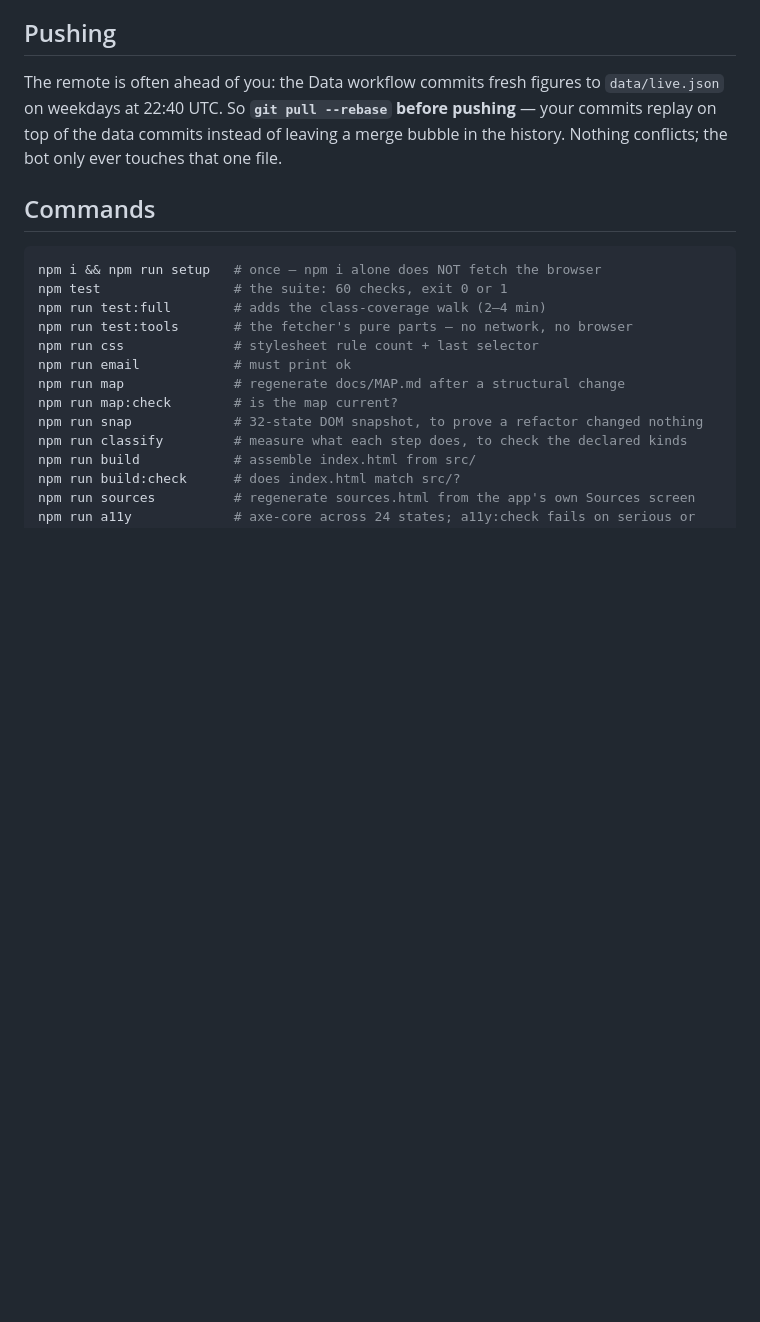
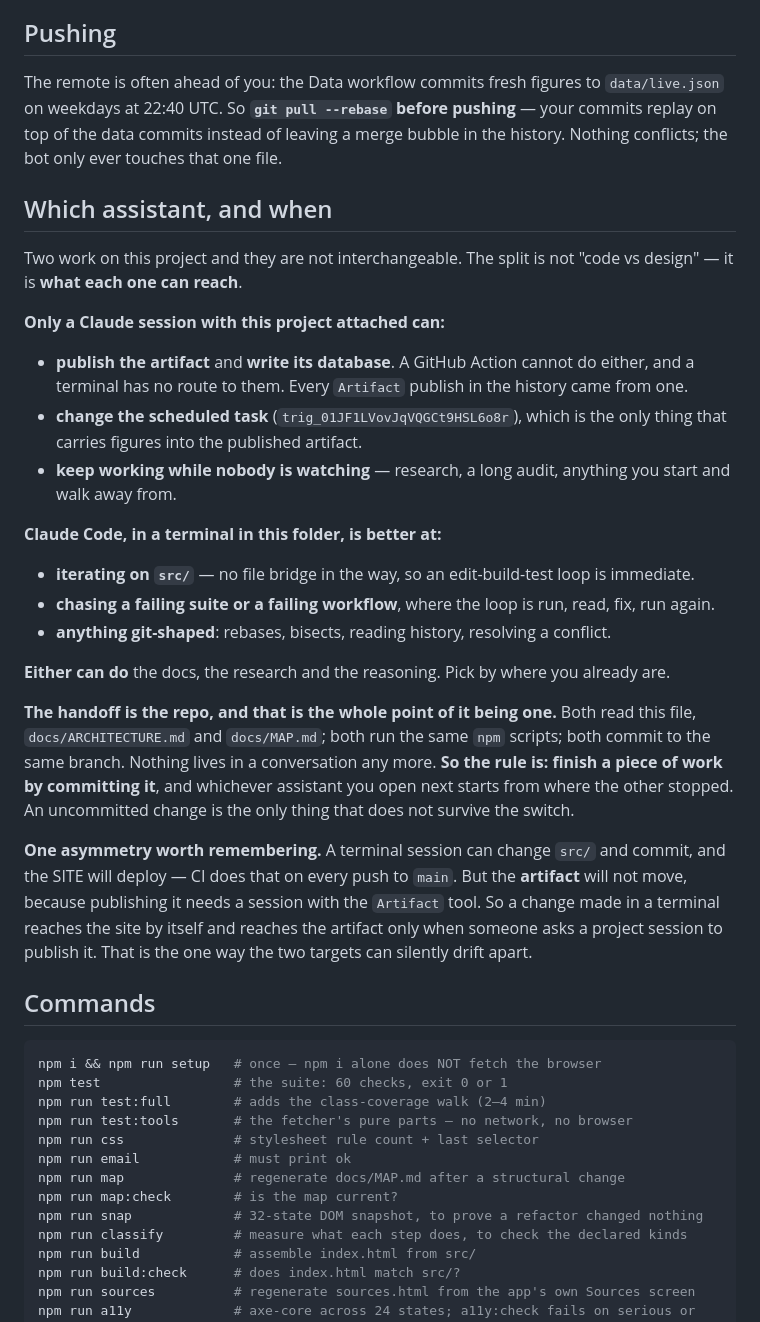
Before and after one commit to kerzaiden/gyneconomy, a Markdown page: CLAUDE.md, the part around the change. GitHub-like rendering; blank space fills up the shorter version.

Commit message:
Write down which assistant does what
The split is not code versus design, it is what each one can reach. A
project session is the only thing that can publish the artifact, write its
database or change the scheduled task. A terminal is better at iterating on
src/, chasing a failing suite and anything git-shaped. Either can do the
docs and the thinking.

The handoff is the repo, which is what the repo was for: both read the same
files, run the same scripts and commit to the same branch, so an
uncommitted change is the only thing that does not survive a switch.

One asymmetry recorded because it is how the two targets drift apart: a
terminal commit reaches the SITE by itself, since CI deploys on every push,
but never reaches the ARTIFACT, which needs a session with the Artifact
tool to publish it.

Co-Authored-By: Claude Opus 5 <noreply@anthropic.com>
Claude-Session: https://claude.ai/code/session_01MLqQiBrxcLZkg3FsLFxjBH

```diff
--- a/CLAUDE.md
+++ b/CLAUDE.md
@@ -62,6 +62,40 @@ The remote is often ahead of you: the Data workflow commits fresh figures to
 `data/live.json` on weekdays at 22:40 UTC. So **`git pull --rebase` before pushing** —
 your commits replay on top of the data commits instead of leaving a merge bubble in
 the history. Nothing conflicts; the bot only ever touches that one file.
+
+## Which assistant, and when
+
+Two work on this project and they are not interchangeable. The split is not "code vs design" — it
+is **what each one can reach**.
+
+**Only a Claude session with this project attached can:**
+
+- **publish the artifact** and **write its database**. A GitHub Action cannot do either, and a
+  terminal has no route to them. Every `Artifact` publish in the history came from one.
+- **change the scheduled task** (`trig_01JF1LVovJqVQGCt9HSL6o8r`), which is the only thing that
+  carries figures into the published artifact.
+- **keep working while nobody is watching** — research, a long audit, anything you start and walk
+  away from.
+
+**Claude Code, in a terminal in this folder, is better at:**
+
+- **iterating on `src/`** — no file bridge in the way, so an edit-build-test loop is immediate.
+- **chasing a failing suite or a failing workflow**, where the loop is run, read, fix, run again.
+- **anything git-shaped**: rebases, bisects, reading history, resolving a conflict.
+
+**Either can do** the docs, the research and the reasoning. Pick by where you already are.
+
+**The handoff is the repo, and that is the whole point of it being one.** Both read this file,
+`docs/ARCHITECTURE.md` and `docs/MAP.md`; both run the same `npm` scripts; both commit to the same
+branch. Nothing lives in a conversation any more. **So the rule is: finish a piece of work by
+committing it**, and whichever assistant you open next starts from where the other stopped. An
+uncommitted change is the only thing that does not survive the switch.
+
+**One asymmetry worth remembering.** A terminal session can change `src/` and commit, and the SITE
+will deploy — CI does that on every push to `main`. But the **artifact** will not move, because
+publishing it needs a session with the `Artifact` tool. So a change made in a terminal reaches the
+site by itself and reaches the artifact only when someone asks a project session to publish it.
+That is the one way the two targets can silently drift apart.
 
 ## Commands
 
```
